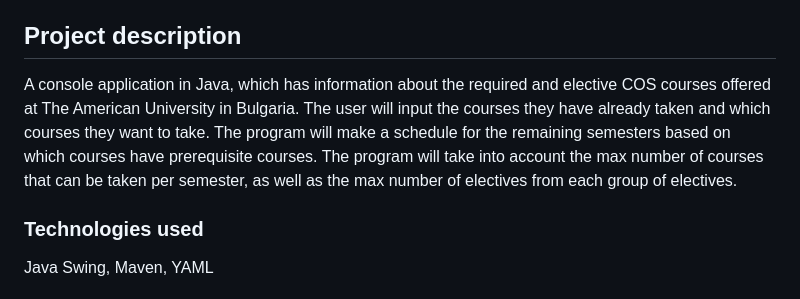
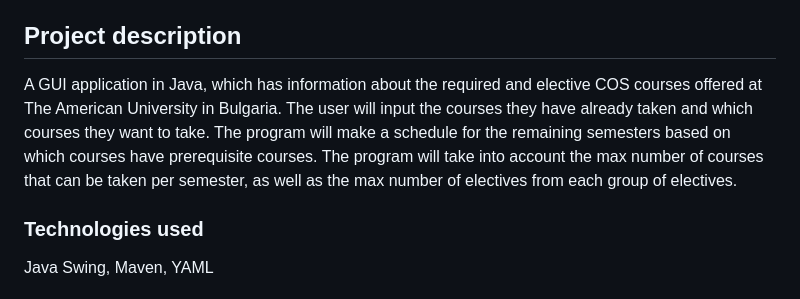
Before and after one commit to annakukova/cos-course-planner, a Markdown page: README.md, the part around the change. Drawn GitHub-style.

```diff
--- a/README.md
+++ b/README.md
@@ -4,7 +4,7 @@ An app that helps you plan your schedule for the Computer Science major to gradu
 
 ## Project description
 
-A console application in Java, which has information about the required and elective COS courses offered at The American University in Bulgaria. The user will input the courses they have already taken and which courses they want to take. The program will make a schedule for the remaining semesters based on which courses have prerequisite courses. The program will take into account the max number of courses that can be taken per semester, as well as the max number of electives from each group of electives.
+A GUI application in Java, which has information about the required and elective COS courses offered at The American University in Bulgaria. The user will input the courses they have already taken and which courses they want to take. The program will make a schedule for the remaining semesters based on which courses have prerequisite courses. The program will take into account the max number of courses that can be taken per semester, as well as the max number of electives from each group of electives.
 
 ### Technologies used
 Java Swing, Maven, YAML
```
